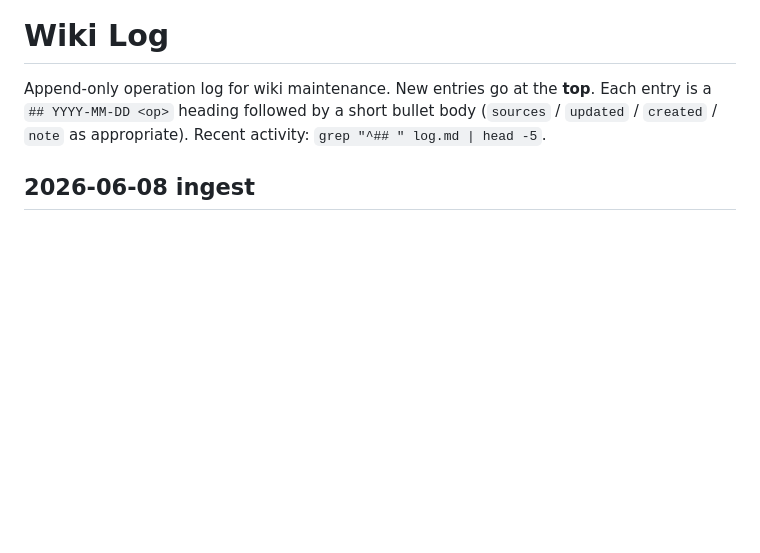
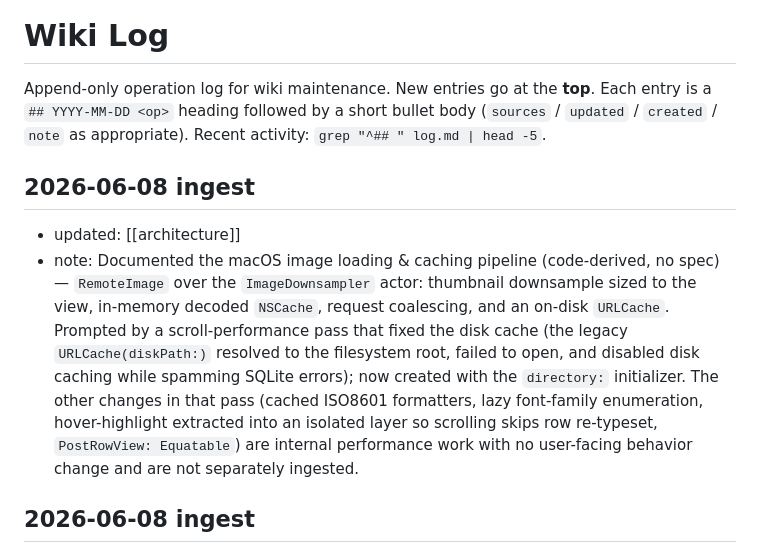
Before and after one commit to asonas/YoruMimizuku, a Markdown page: docs/wiki/log.md, the part around the change. Rendered like a GitHub page; blank space fills up the shorter version.

```diff
--- a/docs/wiki/log.md
+++ b/docs/wiki/log.md
@@ -8,6 +8,11 @@ Append-only operation log for wiki maintenance. New entries go at the **top**.
 Each entry is a `## YYYY-MM-DD <op>` heading followed by a short bullet body
 (`sources` / `updated` / `created` / `note` as appropriate).
 Recent activity: `grep "^## " log.md | head -5`.
+
+## 2026-06-08 ingest
+
+- updated: [[architecture]]
+- note: Documented the macOS image loading & caching pipeline (code-derived, no spec) — `RemoteImage` over the `ImageDownsampler` actor: thumbnail downsample sized to the view, in-memory decoded `NSCache`, request coalescing, and an on-disk `URLCache`. Prompted by a scroll-performance pass that fixed the disk cache (the legacy `URLCache(diskPath:)` resolved to the filesystem root, failed to open, and disabled disk caching while spamming SQLite errors); now created with the `directory:` initializer. The other changes in that pass (cached ISO8601 formatters, lazy font-family enumeration, hover-highlight extracted into an isolated layer so scrolling skips row re-typeset, `PostRowView: Equatable`) are internal performance work with no user-facing behavior change and are not separately ingested.
 
 ## 2026-06-08 ingest
 
```
Also changed, not shown: docs/wiki/architecture.md (+10 -0 lines).
